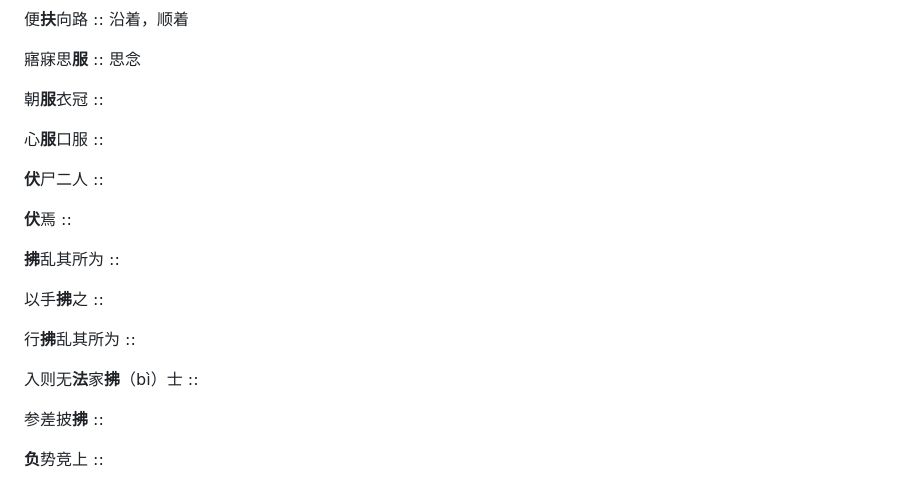
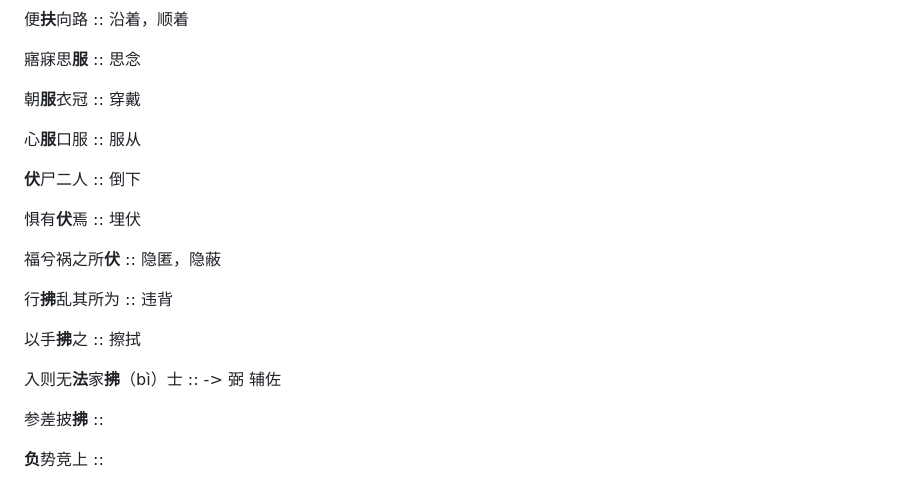
Before and after one commit to IsHPDuwu/Notes-2025, a Markdown page: 文言文实词.md, the part around the change. GitHub-like rendering.

Commit message:
vault backup: 2025-03-18 06:59:11

```diff
--- a/文言文实词.md
+++ b/文言文实词.md
@@ -536,21 +536,21 @@
 
 寤寐思**服** :: 思念
 
-朝**服**衣冠 ::
+朝**服**衣冠 :: 穿戴
 
-心**服**口服 ::
+心**服**口服 :: 服从
 
-**伏**尸二人 ::
+**伏**尸二人 :: 倒下
 
-**伏**焉 ::
+惧有**伏**焉 :: 埋伏
 
-**拂**乱其所为 ::
+福兮祸之所**伏** :: 隐匿，隐蔽
 
-以手**拂**之 ::
+行**拂**乱其所为 :: 违背
 
-行**拂**乱其所为 ::
+以手**拂**之 :: 擦拭
 
-入则无**法**家**拂**（bì）士 ::
+入则无**法**家**拂**（bì）士 :: -> 弼 辅佐
 
 参差披**拂** ::
 
```
